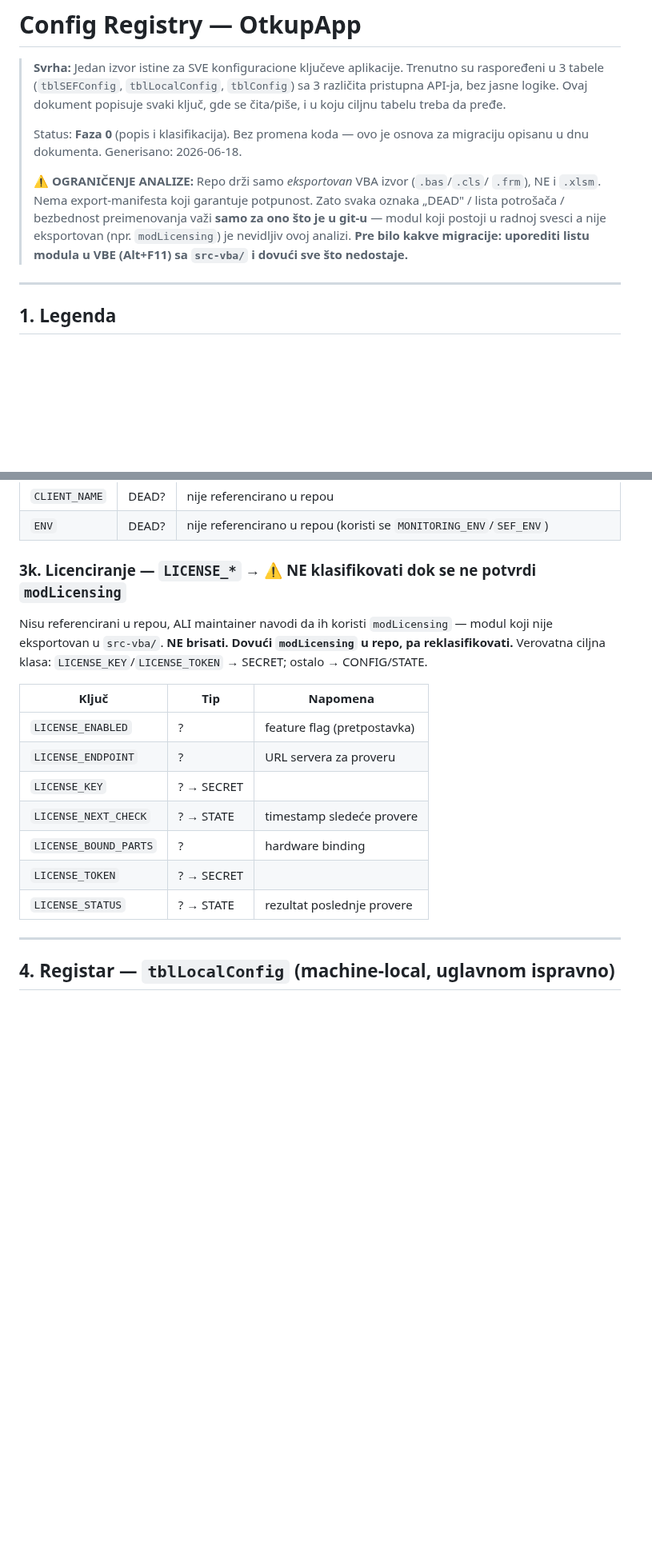
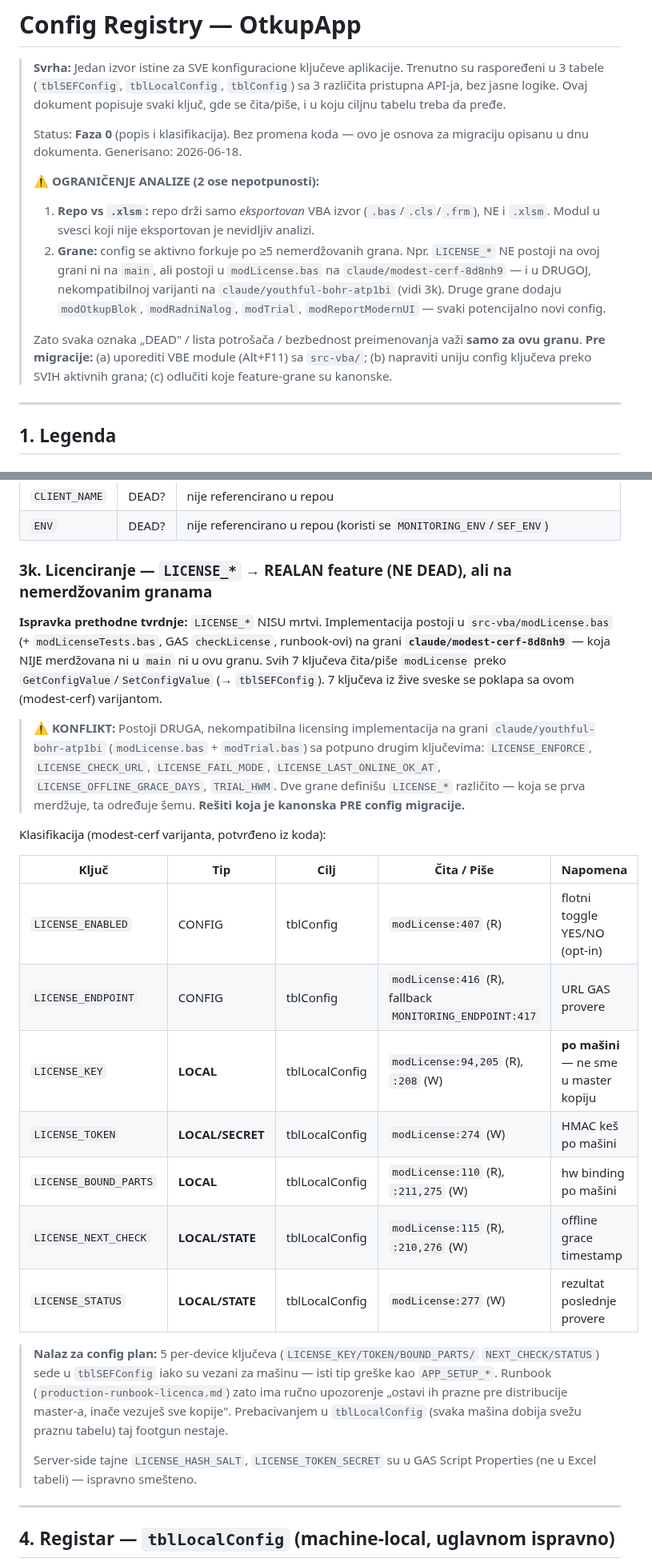
Before and after one commit to dusanmiladinovicVNM/otkupapp-pwa, a Markdown page: docs/config-registry.md, 2 parts joined by grey strips. Shown at 80% size. GitHub-like rendering; blank space fills up the shorter version.

Commit message:
docs(config-registry): LICENSE_* je realan feature (modLicense na modest-cerf), + konflikt grana
Provera grane claude/modest-cerf-8d8nh9: sadrži modLicense.bas + modLicenseTests.bas
+ GAS checkLicense + runbook-ove. Svih 7 LICENSE_* ključeva (poklapaju se sa živom
sveskom) čita/piše modLicense preko GetConfigValue/SetConfigValue → tblSEFConfig.
Nije merdžovan ni u main ni u laughing-cannon.

Nalazi:
- LICENSE_* reklasifikovani iz "DEAD" u realan feature; 2 CONFIG (ENABLED/ENDPOINT)
  + 5 per-device LOCAL (KEY/TOKEN/BOUND_PARTS/NEXT_CHECK/STATUS) -> spadaju u
  tblLocalConfig (isti tip greske kao APP_SETUP_*; runbook ima rucni footgun)
- KONFLIKT: druga, nekompatibilna licensing varijanta na youthful-bohr
  (LICENSE_ENFORCE/CHECK_URL/FAIL_MODE/... + modTrial TRIAL_HWM)
- Dodato OGRANIČENJE: config se forkuje po >=5 nemerdžovanih grana
- Dodata Faza -1 (preduslov): konsolidacija grana pre migracije

Co-Authored-By: Claude Opus 4.8 <noreply@anthropic.com>
Claude-Session: https://claude.ai/code/session_01SRw6ePnduzo5wbi8oKQP1q

```diff
--- a/docs/config-registry.md
+++ b/docs/config-registry.md
@@ -9,12 +9,19 @@
 > migraciju opisanu u dnu dokumenta.
 > Generisano: 2026-06-18.
 >
-> ⚠️ **OGRANIČENJE ANALIZE:** Repo drži samo *eksportovan* VBA izvor (`.bas`/`.cls`/
-> `.frm`), NE i `.xlsm`. Nema export-manifesta koji garantuje potpunost. Zato svaka
-> oznaka „DEAD" / lista potrošača / bezbednost preimenovanja važi **samo za ono što je
-> u git-u** — modul koji postoji u radnoj svesci a nije eksportovan (npr. `modLicensing`)
-> je nevidljiv ovoj analizi. **Pre bilo kakve migracije: uporediti listu modula u VBE
-> (Alt+F11) sa `src-vba/` i dovući sve što nedostaje.**
+> ⚠️ **OGRANIČENJE ANALIZE (2 ose nepotpunosti):**
+> 1. **Repo vs `.xlsm`:** repo drži samo *eksportovan* VBA izvor (`.bas`/`.cls`/`.frm`),
+>    NE i `.xlsm`. Modul u svesci koji nije eksportovan je nevidljiv analizi.
+> 2. **Grane:** config se aktivno forkuje po ≥5 nemerdžovanih grana. Npr. `LICENSE_*`
+>    NE postoji na ovoj grani ni na `main`, ali postoji u `modLicense.bas` na
+>    `claude/modest-cerf-8d8nh9` — i u DRUGOJ, nekompatibilnoj varijanti na
+>    `claude/youthful-bohr-atp1bi` (vidi 3k). Druge grane dodaju `modOtkupBlok`,
+>    `modRadniNalog`, `modTrial`, `modReportModernUI` — svaki potencijalno novi config.
+>
+> Zato svaka oznaka „DEAD" / lista potrošača / bezbednost preimenovanja važi **samo za
+> ovu granu**. **Pre migracije:** (a) uporediti VBE module (Alt+F11) sa `src-vba/`;
+> (b) napraviti uniju config ključeva preko SVIH aktivnih grana; (c) odlučiti koje
+> feature-grane su kanonske.
 
 ---
 
@@ -175,21 +182,41 @@
 | `ENV` | DEAD? | nije referencirano u repou (koristi se `MONITORING_ENV`/`SEF_ENV`) |
 
 
-### 3k. Licenciranje — `LICENSE_*` → ⚠️ NE klasifikovati dok se ne potvrdi `modLicensing`
-Nisu referencirani u repou, ALI maintainer navodi da ih koristi `modLicensing` —
-modul koji nije eksportovan u `src-vba/`. **NE brisati. Dovući `modLicensing` u repo,
-pa reklasifikovati.** Verovatna ciljna klasa: `LICENSE_KEY`/`LICENSE_TOKEN` → SECRET;
-ostalo → CONFIG/STATE.
+### 3k. Licenciranje — `LICENSE_*` → REALAN feature (NE DEAD), ali na nemerdžovanim granama
+**Ispravka prethodne tvrdnje:** `LICENSE_*` NISU mrtvi. Implementacija postoji u
+`src-vba/modLicense.bas` (+ `modLicenseTests.bas`, GAS `checkLicense`, runbook-ovi) na
+grani **`claude/modest-cerf-8d8nh9`** — koja NIJE merdžovana ni u `main` ni u ovu granu.
+Svih 7 ključeva čita/piše `modLicense` preko `GetConfigValue`/`SetConfigValue`
+(→ `tblSEFConfig`). 7 ključeva iz žive sveske se poklapa sa ovom (modest-cerf) varijantom.
 
-| Ključ | Tip | Napomena |
-|---|---|---|
-| `LICENSE_ENABLED` | ? | feature flag (pretpostavka) |
-| `LICENSE_ENDPOINT` | ? | URL servera za proveru |
-| `LICENSE_KEY` | ? → SECRET | |
-| `LICENSE_NEXT_CHECK` | ? → STATE | timestamp sledeće provere |
-| `LICENSE_BOUND_PARTS` | ? | hardware binding |
-| `LICENSE_TOKEN` | ? → SECRET | |
-| `LICENSE_STATUS` | ? → STATE | rezultat poslednje provere |
+> ⚠️ **KONFLIKT:** Postoji DRUGA, nekompatibilna licensing implementacija na grani
+> `claude/youthful-bohr-atp1bi` (`modLicense.bas` + `modTrial.bas`) sa potpuno
+> drugim ključevima: `LICENSE_ENFORCE`, `LICENSE_CHECK_URL`, `LICENSE_FAIL_MODE`,
+> `LICENSE_LAST_ONLINE_OK_AT`, `LICENSE_OFFLINE_GRACE_DAYS`, `TRIAL_HWM`. Dve grane
+> definišu `LICENSE_*` različito — koja se prva merdžuje, ta određuje šemu. **Rešiti
+> koja je kanonska PRE config migracije.**
+
+Klasifikacija (modest-cerf varijanta, potvrđeno iz koda):
+
+| Ključ | Tip | Cilj | Čita / Piše | Napomena |
+|---|---|---|---|---|
+| `LICENSE_ENABLED` | CONFIG | tblConfig | `modLicense:407` (R) | flotni toggle YES/NO (opt-in) |
+| `LICENSE_ENDPOINT` | CONFIG | tblConfig | `modLicense:416` (R), fallback `MONITORING_ENDPOINT:417` | URL GAS provere |
+| `LICENSE_KEY` | **LOCAL** | tblLocalConfig | `modLicense:94,205` (R), `:208` (W) | **po mašini** — ne sme u master kopiju |
+| `LICENSE_TOKEN` | **LOCAL/SECRET** | tblLocalConfig | `modLicense:274` (W) | HMAC keš po mašini |
+| `LICENSE_BOUND_PARTS` | **LOCAL** | tblLocalConfig | `modLicense:110` (R), `:211,275` (W) | hw binding po mašini |
+| `LICENSE_NEXT_CHECK` | **LOCAL/STATE** | tblLocalConfig | `modLicense:115` (R), `:210,276` (W) | offline grace timestamp |
+| `LICENSE_STATUS` | **LOCAL/STATE** | tblLocalConfig | `modLicense:277` (W) | rezultat poslednje provere |
+
+> **Nalaz za config plan:** 5 per-device ključeva (`LICENSE_KEY/TOKEN/BOUND_PARTS/`
+> `NEXT_CHECK/STATUS`) sede u `tblSEFConfig` iako su vezani za mašinu — isti tip
+> greške kao `APP_SETUP_*`. Runbook (`production-runbook-licenca.md`) zato ima ručno
+> upozorenje „ostavi ih prazne pre distribucije master-a, inače vezuješ sve kopije".
+> Prebacivanjem u `tblLocalConfig` (svaka mašina dobija svežu praznu tabelu) taj
+> footgun nestaje.
+>
+> Server-side tajne `LICENSE_HASH_SALT`, `LICENSE_TOKEN_SECRET` su u GAS Script
+> Properties (ne u Excel tabeli) — ispravno smešteno.
 
 ---
 
```
Also changed, not shown: other parts of docs/config-registry.md (+10 -2 lines).
